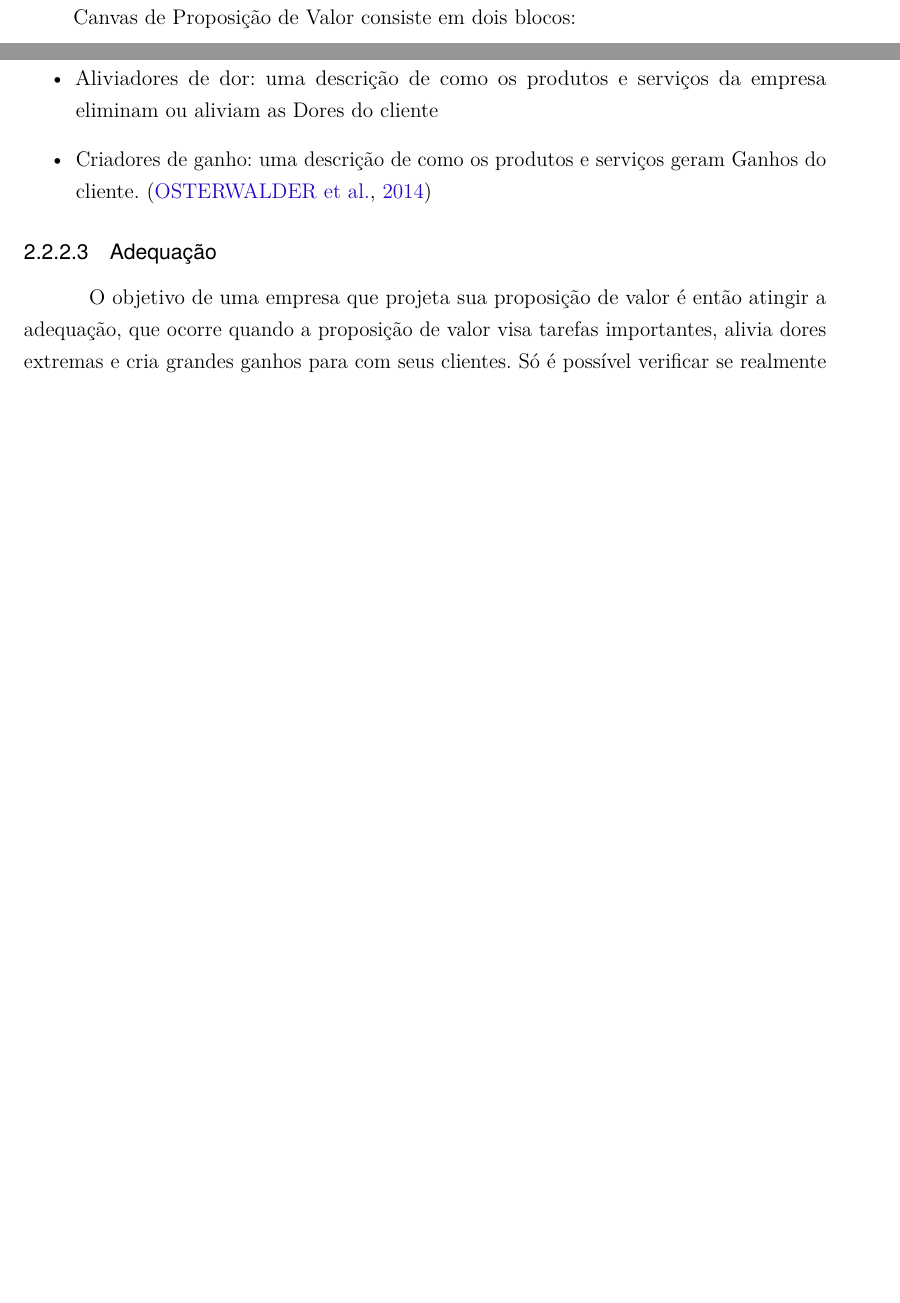
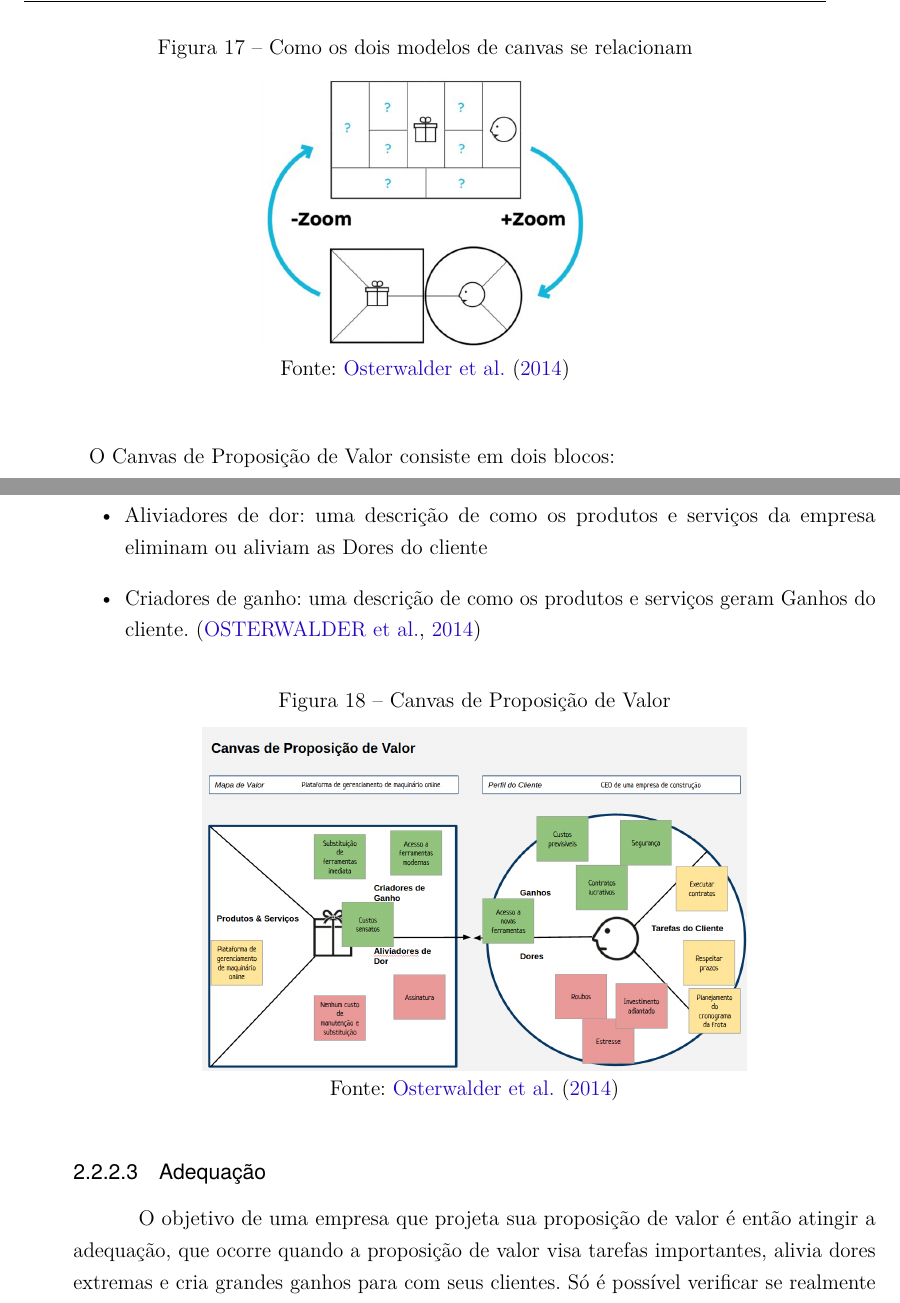
Before and after one commit to christiansaiki/tccChris, a LaTeX thesis (index.tex, which reads revisao.tex): two parts of pages 43 and 44 of 55 before the commit and two parts of pages 44 and 45 of 55 after it, joined at a grey line, cut at the place of the change, the shorter picture padded with empty space. Compiled offline with pdfLaTeX.

Commit message:
added canvas de proposicao de valor e cross canvas

```diff
--- a/revisao.tex
+++ b/revisao.tex
@@ -317,6 +317,14 @@ Descreve todos os custos incorridos para que o modelo seja praticado. Os custos
 \label{cha:canvas_de_proposicao_de_valor}
 Enquanto o canvas de modelo de negócio foca em como gerar valor para o negócio, o canvas de proposição de valor foca em gerar valor para o cliente.
 \citeonline{valueproposition} criaram um modelo simples para que o empreendedor possa desenvolver uma proposta de valor atraente. Tal modelo pode ser encaixado dentro do canvas de modelo de negócio.
+
+\begin{figure}[H]
+\caption{Como os dois modelos de canvas se relacionam}
+\centerline{\includegraphics[scale=0.25]{img/cross_canvas}}
+\label{fig:cross_canvas}
+\caption* {Fonte: \citeonline{valueproposition}}
+\end{figure}
+
 O Canvas de Proposição de Valor consiste em dois blocos:
 \begin{itemize}
 \item Perfil do cliente
@@ -343,6 +351,14 @@ Para descrever o tipo de valor a empresa pretende entregar para o cliente,\citeo
 \item Criadores de ganho: uma descrição de como os produtos e serviços geram Ganhos do cliente. \cite{valueproposition}
 \end{itemize}
 
+\begin{figure}[H]
+\caption{Canvas de Proposição de Valor}
+\centerline{\includegraphics[scale=0.25]{img/canvas_proposicao_de_valor}}
+\label{fig:canvas_proposicao_de_valor}
+\caption* {Fonte: \citeonline{valueproposition}}
+\end{figure}
+
+
 \subsubsection{Adequação}
 \label{cha:adequação}
 O objetivo de uma empresa que projeta sua proposição de valor é então atingir a adequação, que ocorre quando a proposição de valor visa tarefas importantes, alivia dores extremas e cria grandes ganhos para com seus clientes. Só é possível verificar se realmente há a adequação com o contato com clientes. \citeonline{valueproposition} sugerem três níveis de adequação:
```
Also changed, not shown: img/canvas_proposicao_de_valor.png (added), img/cross_canvas.png (added), index.pdf.
